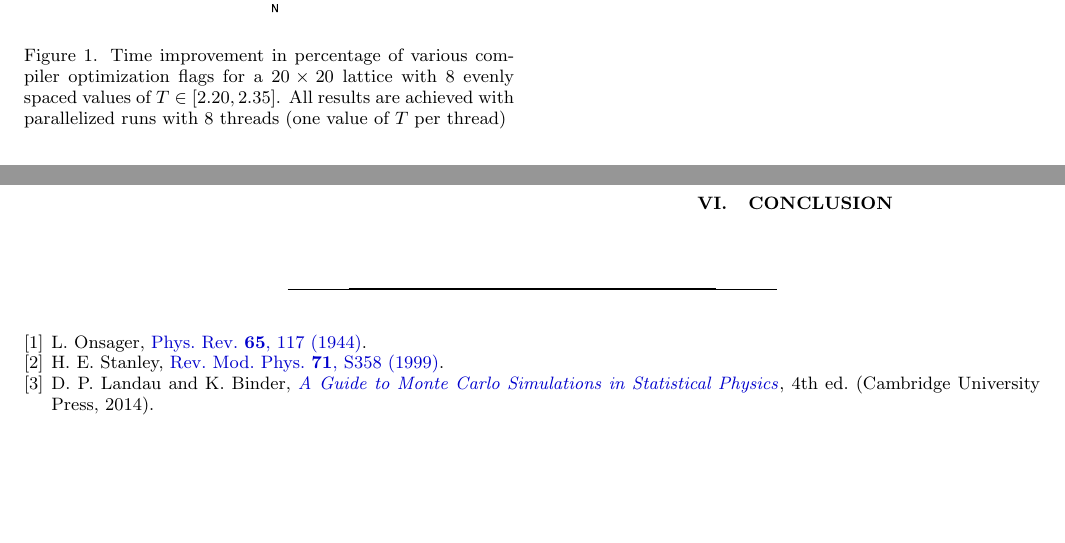
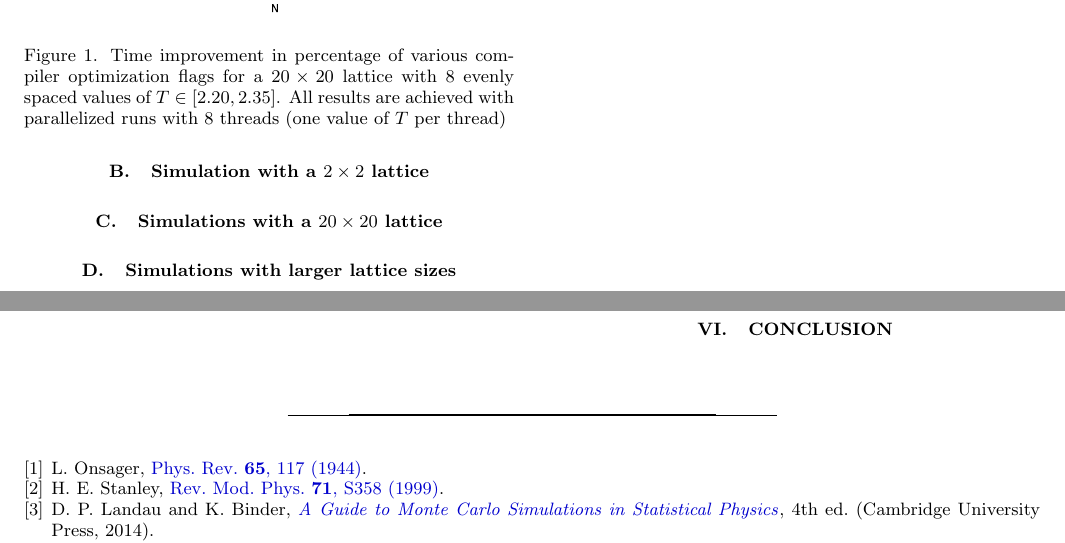
Before and after one commit to eivinsto/FYS3150_Project_4, a LaTeX paper (doc/FYS3150_Project_4.tex): two parts of pages 11 and 12 of 14, joined at a grey line, cut so that both start at the same text, the shorter picture padded with empty space. Compiled offline with pdfLaTeX.

Commit message:
Added subsections to results section

```diff
--- a/doc/FYS3150_Project_4.tex
+++ b/doc/FYS3150_Project_4.tex
@@ -886,6 +886,19 @@ We were only able to device one good unit-test for the system. As this is a Mont
 	\includegraphics[width=\columnwidth]{../data/benchmark.pdf}
 	\caption{Time improvement in percentage of various compiler optimization flags for a \(20\times 20\) lattice with \(8\) evenly spaced values of \(T \in [2.20, 2.35]\). All results are achieved with parallelized runs with \(8\) threads (one value of \(T\) per thread)}
 \end{figure}
+
+
+
+\subsection{Simulation with a $2\times 2$ lattice} \label{sec:IV:B}
+
+
+\subsection{Simulations with a $20 \times 20$ lattice} \label{sec:IV:C}
+
+
+\subsection{Simulations with larger lattice sizes} \label{sec:IV:D}
+
+
+
 
 
 \newpage
```
Also changed, not shown: doc/FYS3150_Project_4.tex (2 more changed lines).
